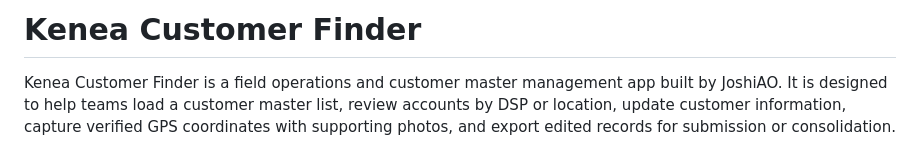
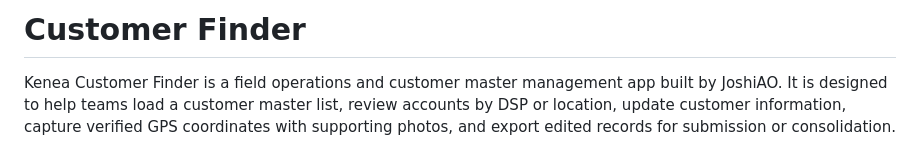
Before and after one commit to JoshiAO/customer_finder, a Markdown page: README.md, the part around the change. Drawn GitHub-style.

```diff
--- a/README.md
+++ b/README.md
@@ -1,4 +1,4 @@
-# Kenea Customer Finder
+# Customer Finder
 
 Kenea Customer Finder is a field operations and customer master management app built by JoshiAO. It is designed to help teams load a customer master list, review accounts by DSP or location, update customer information, capture verified GPS coordinates with supporting photos, and export edited records for submission or consolidation.
 
```
